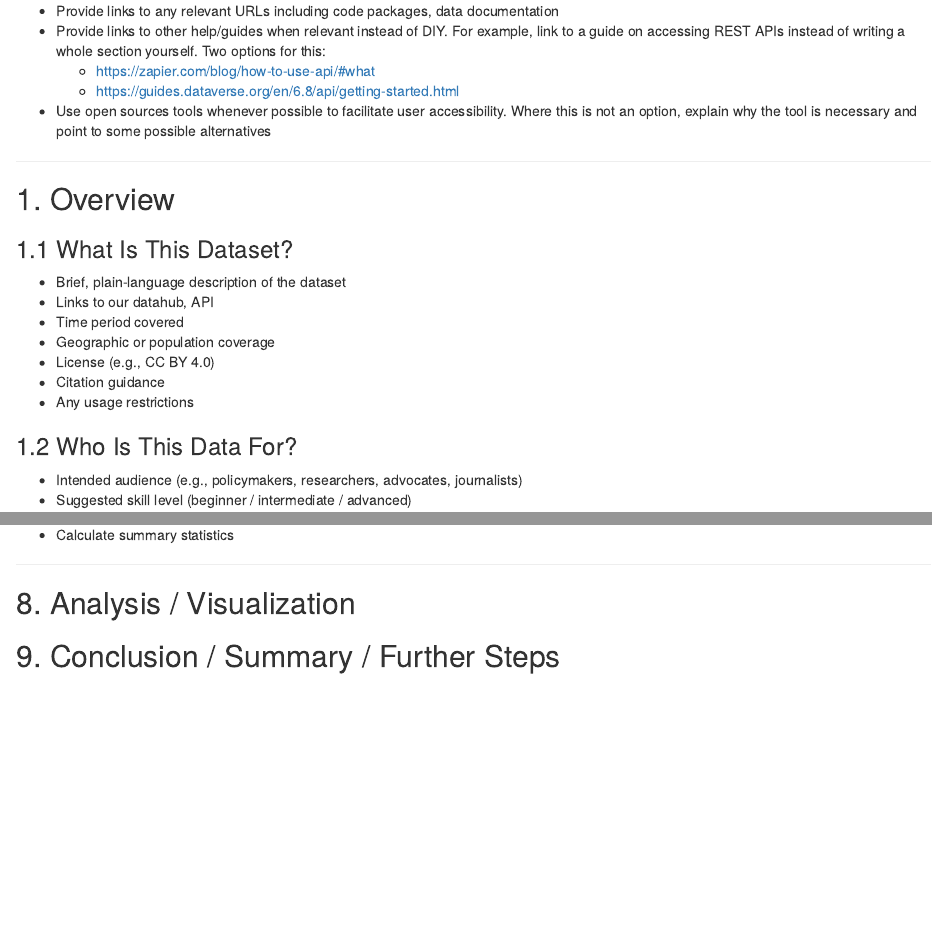
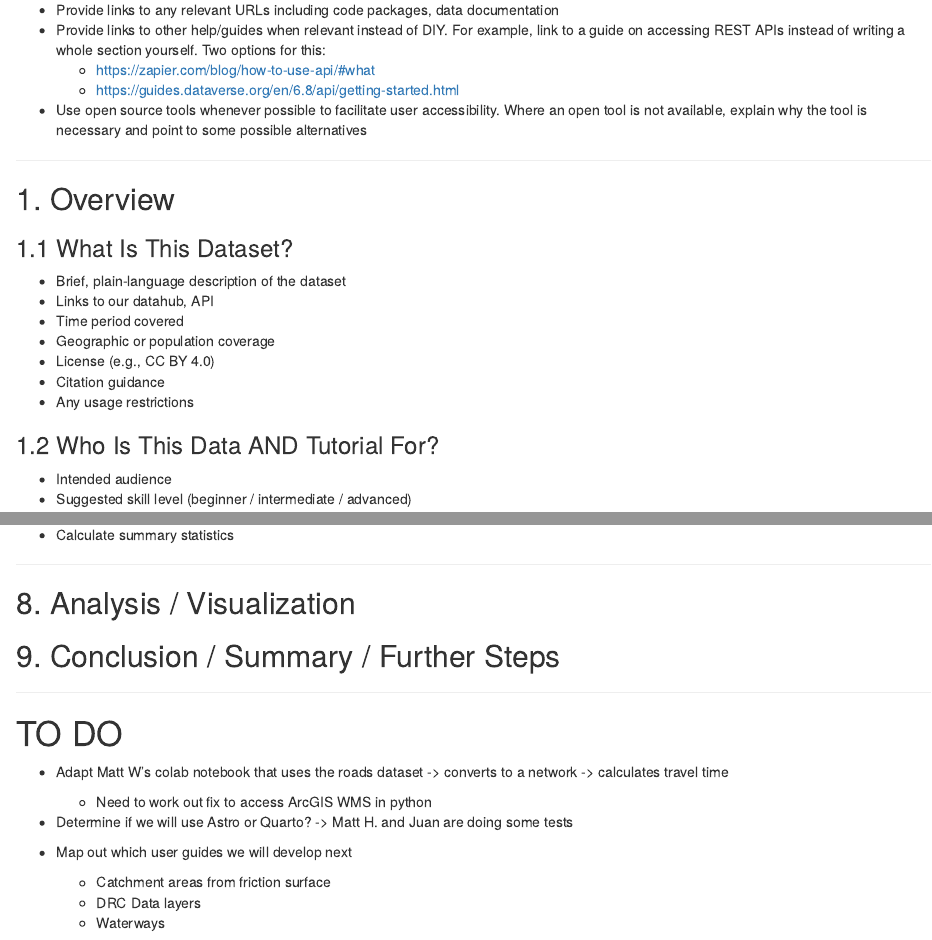
Before and after one commit to ciesin/GRID3_dataUserGuide, an R Markdown document (user_guide_template.Rmd): the page in a window 1100 px wide, from 390 px down before the commit and from 430 px down after it, so that both start at the same text, and a second part further down, joined at a grey line. The pictures show the output file user_guide_template.html that the author committed with the source, opened offline.

Commit message:
Added todo section at the bottom of user_guide_template.Rmd

```diff
--- a/user_guide_template.Rmd
+++ b/user_guide_template.Rmd
@@ -19,7 +19,7 @@ author: "Camilla Green"
 - Provide links to other help/guides when relevant instead of DIY. For example, link to a guide on accessing REST APIs instead of writing a whole section yourself. Two options for this:
     - https://zapier.com/blog/how-to-use-api/#what
     - https://guides.dataverse.org/en/6.8/api/getting-started.html
-- Use open sources tools whenever possible to facilitate user accessibility. Where this is not an option, explain why the tool is necessary and point to some possible alternatives
+- Use open source tools whenever possible to facilitate user accessibility. Where an open tool is not available, explain why the tool is necessary and point to some possible alternatives
 
 ---
 
@@ -35,8 +35,8 @@ author: "Camilla Green"
 - Any usage restrictions
 
 
-### 1.2 Who Is This Data For?
-- Intended audience (e.g., policymakers, researchers, advocates, journalists)
+### 1.2 Who Is This Data AND Tutorial For?
+- Intended audience
 - Suggested skill level (beginner / intermediate / advanced)
 
 ---
@@ -141,3 +141,16 @@ Highlight the most important fields.
 ## 8. Analysis / Visualization
 
 ## 9. Conclusion / Summary / Further Steps
+
+---
+
+# TO DO
+- Adapt Matt W's colab notebook that uses the roads dataset -> converts to a network -> calculates travel time
+  - Need to work out fix to access ArcGIS WMS in python
+
+- Determine if we will use Astro or Quarto? -> Matt H. and Juan are doing some tests
+
+- Map out which user guides we will develop next
+  - Catchment areas from friction surface
+  - DRC Data layers
+  - Waterways
```
Also changed, not shown: user_guide_template.html, user_guide_template.Rmd (2 more changed lines).
